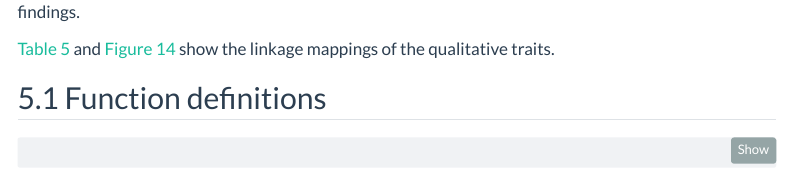
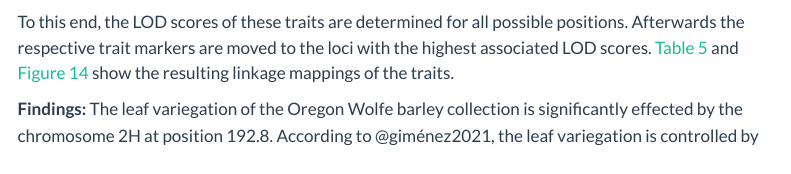
Before and after one commit to IngoGiebel/qbio305-student-work-oregon-wolfe-barley, a Quarto document (scripts/owb_height_and_leaf_variegation_locus_analysis.qmd): the page in a window 1100 px wide, from 12760 px down before the commit and from 12680 px down after it. Rendered offline with R 4.5, knitr and Pandoc in place of Quarto, with nearby package versions; some code elsewhere in the file could not run offline; a font, style sheet, LaTeX package, included part or bibliography that could not be used is replaced or left out; menus at the side of the page are left out; long lines of code are wrapped.

Commit message:
Quarto document: Text of section "Genetic linkage mapping of qualitative traits" revised

```diff
--- a/scripts/owb_height_and_leaf_variegation_locus_analysis.qmd
+++ b/scripts/owb_height_and_leaf_variegation_locus_analysis.qmd
@@ -831,9 +831,9 @@ The following qualitative traits are mapped to the genetic marker with the close
 
 -   leaf variegation
 
+To this end, the LOD scores of these traits are determined for all possible positions. Afterwards the respective trait markers are moved to the loci with the highest associated LOD scores. @tbl-lod_scores_qualt_phenotypes and @fig-link_map_qualt_traits show the resulting linkage mappings of the traits.
+
 **Findings:** The leaf variegation of the Oregon Wolfe barley collection is significantly effected by the chromosome 2H at position 192.8. According to @giménez2021, the leaf variegation is controlled by the gene *Wst*. @fig-gimenez2021-molecular-marker-locations shows their phenotypic trait mapping results, which are in accordance with these findings.
-
-@tbl-lod_scores_qualt_phenotypes and @fig-link_map_qualt_traits show the linkage mappings of the qualitative traits.
 
 ## Function definitions
 
```
